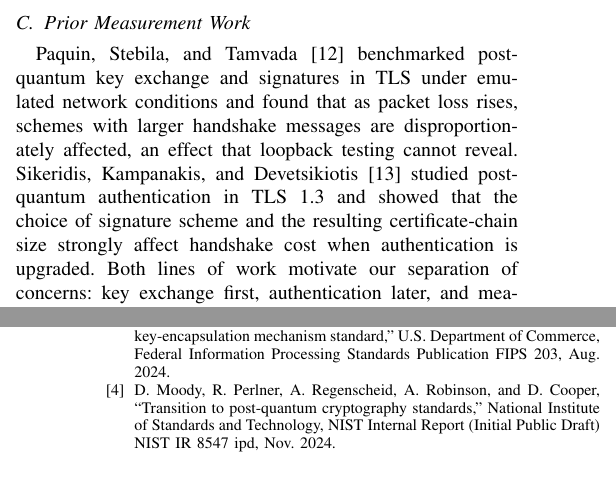
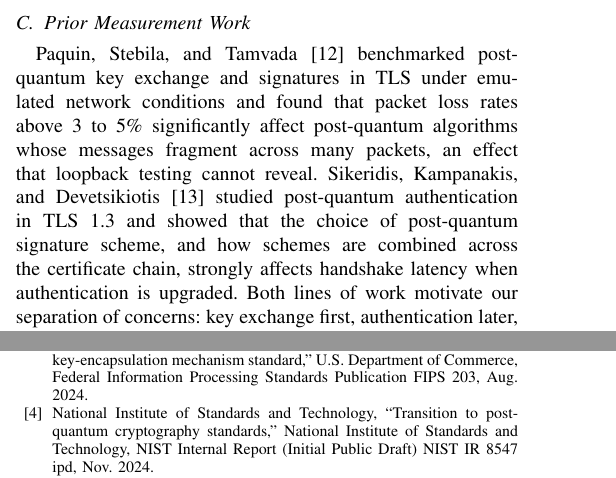
Before and after one commit to sahasraja/hybrid-pqc-tls13-eval, a LaTeX paper (paper/src/main.tex, which reads paper/src/refs.bib): two parts of the columns of pages 2 and 6 of 6, joined at a grey line, cut so that both start at the same text. Compiled offline with pdfLaTeX.

Commit message:
Paper source: related-work wording, NIST corporate author, no repeated-name dashes

```diff
--- a/paper/src/main.tex
+++ b/paper/src/main.tex
@@ -102,7 +103,7 @@ SecP384r1MLKEM1024 & 0x11ED & 1665 & 1665 & EC, PQ \\
 The hybrid shared secret is the concatenation of both component secrets, which then enters the standard TLS~1.3 key schedule. Bindel et al.~\cite{bindel2019} analyze such combiners and show that the derived key remains secure if at least one component remains secure. This property is the core argument for hybrid deployment during the transition: an unexpected weakness in the young ML-KEM implementation ecosystem is backstopped by X25519, and a future CRQC that breaks X25519 is stopped by ML-KEM.
 
 \subsection{Prior Measurement Work}
-Paquin, Stebila, and Tamvada~\cite{paquin2020} benchmarked post-quantum key exchange and signatures in TLS under emulated network conditions and found that as packet loss rises, schemes with larger handshake messages are disproportionately affected, an effect that loopback testing cannot reveal. Sikeridis, Kampanakis, and Devetsikiotis~\cite{sikeridis2020} studied post-quantum authentication in TLS~1.3 and showed that the choice of signature scheme and the resulting certificate-chain size strongly affect handshake cost when authentication is upgraded. Both lines of work motivate our separation of concerns: key exchange first, authentication later, and measurement as a distinct, community-scale effort.
+Paquin, Stebila, and Tamvada~\cite{paquin2020} benchmarked post-quantum key exchange and signatures in TLS under emulated network conditions and found that packet loss rates above 3 to 5\% significantly affect post-quantum algorithms whose messages fragment across many packets, an effect that loopback testing cannot reveal. Sikeridis, Kampanakis, and Devetsikiotis~\cite{sikeridis2020} studied post-quantum authentication in TLS~1.3 and showed that the choice of post-quantum signature scheme, and how schemes are combined across the certificate chain, strongly affects handshake latency when authentication is upgraded. Both lines of work motivate our separation of concerns: key exchange first, authentication later, and measurement as a distinct, community-scale effort.
 
 \subsection{Zero Trust Boundaries}
 NIST SP~800-207~\cite{sp800207} and the DoD Zero Trust Strategy~\cite{dodzt} treat every connection as untrusted until verified and push encryption to every hop. A consequence is that the number of TLS-terminating boundaries grows sharply: user-to-portal sessions, service-to-service mutual TLS, gateway crossings, and API brokers. Each is a separate harvest-now-decrypt-later exposure, which makes a repeatable, per-boundary upgrade pattern more valuable than a one-time network-wide change.
--- a/paper/src/refs.bib
+++ b/paper/src/refs.bib
@@ -28,7 +28,7 @@
 }
 
 @techreport{nistir8547,
-  author      = {Dustin Moody and Ray Perlner and Andrew Regenscheid and Angela Robinson and David Cooper},
+  author      = {{National Institute of Standards and Technology}},
   title       = {Transition to Post-Quantum Cryptography Standards},
   institution = {National Institute of Standards and Technology},
   type        = {NIST Internal Report (Initial Public Draft)},
```
Also changed, not shown: paper/src/main.tex (1 more changed lines), paper/src/refs.bib (4 more changed lines).
